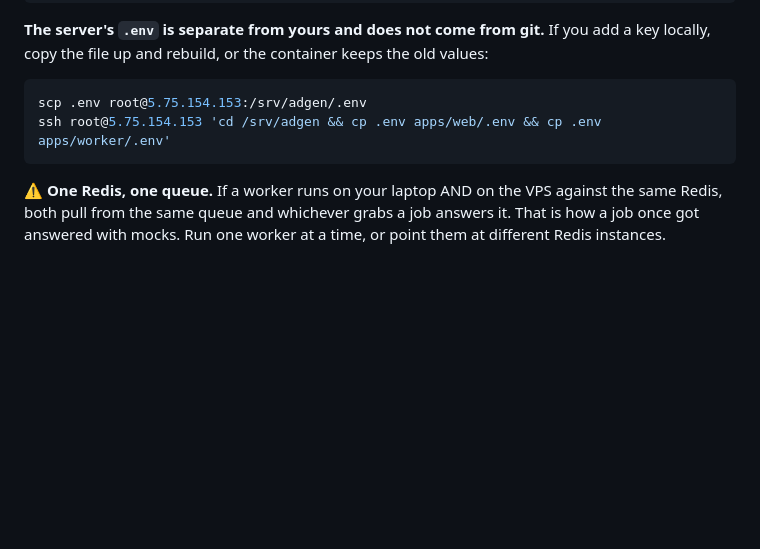
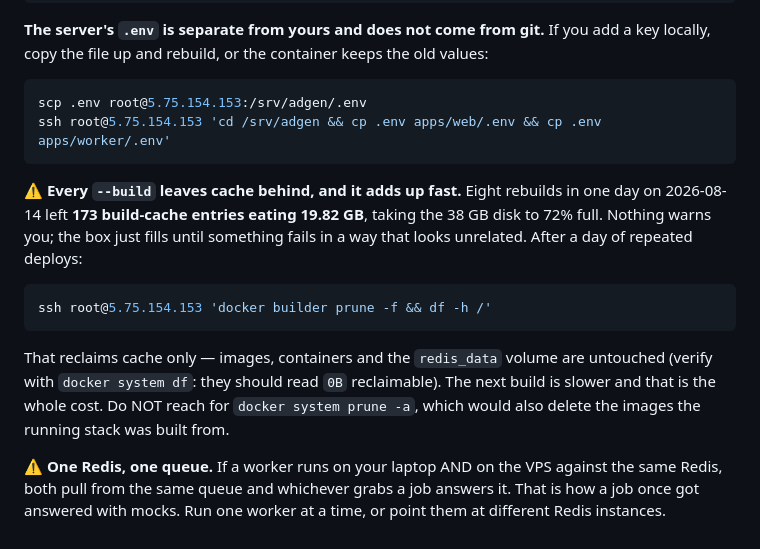
Before and after one commit to stewakg/SaaSUGC, a Markdown page: TODO.md, the part around the change. GitHub-like rendering; blank space fills up the shorter version.

Commit message:
docs: eight rebuilds filled a fifth of the disk, and nothing said so
Checking whether today's changes cost more to run turned up something none of
them caused: `docker builder prune` reclaimed 19.82 GB from 173 build-cache
entries, taking the VPS from 72% full to 32%. That is the cost of deploying
eight times in a day, it accumulates silently, and on a 38 GB disk it is on a
path to breaking the box in a way that would look like anything but its actual
cause.

The runbook now says to prune after a day of repeated deploys, and says
explicitly to use `builder prune` rather than `system prune -a` — the latter
would delete the images the running stack was built from. It also says to
confirm with `docker system df` that images, containers and the redis volume
read 0B reclaimable before pruning, which they did.

Co-Authored-By: Claude Opus 4.8 <noreply@anthropic.com>

````diff
--- a/TODO.md
+++ b/TODO.md
@@ -197,6 +197,20 @@ scp .env root@5.75.154.153:/srv/adgen/.env
 ssh root@5.75.154.153 'cd /srv/adgen && cp .env apps/web/.env && cp .env apps/worker/.env'
 ```
 
+⚠️ **Every `--build` leaves cache behind, and it adds up fast.** Eight rebuilds in one day on
+2026-08-14 left **173 build-cache entries eating 19.82 GB**, taking the 38 GB disk to 72% full.
+Nothing warns you; the box just fills until something fails in a way that looks unrelated. After a
+day of repeated deploys:
+
+```bash
+ssh root@5.75.154.153 'docker builder prune -f && df -h /'
+```
+
+That reclaims cache only — images, containers and the `redis_data` volume are untouched (verify
+with `docker system df`: they should read `0B` reclaimable). The next build is slower and that is
+the whole cost. Do NOT reach for `docker system prune -a`, which would also delete the images the
+running stack was built from.
+
 ⚠️ **One Redis, one queue.** If a worker runs on your laptop AND on the VPS against the same Redis,
 both pull from the same queue and whichever grabs a job answers it. That is how a job once got
 answered with mocks. Run one worker at a time, or point them at different Redis instances.
````
